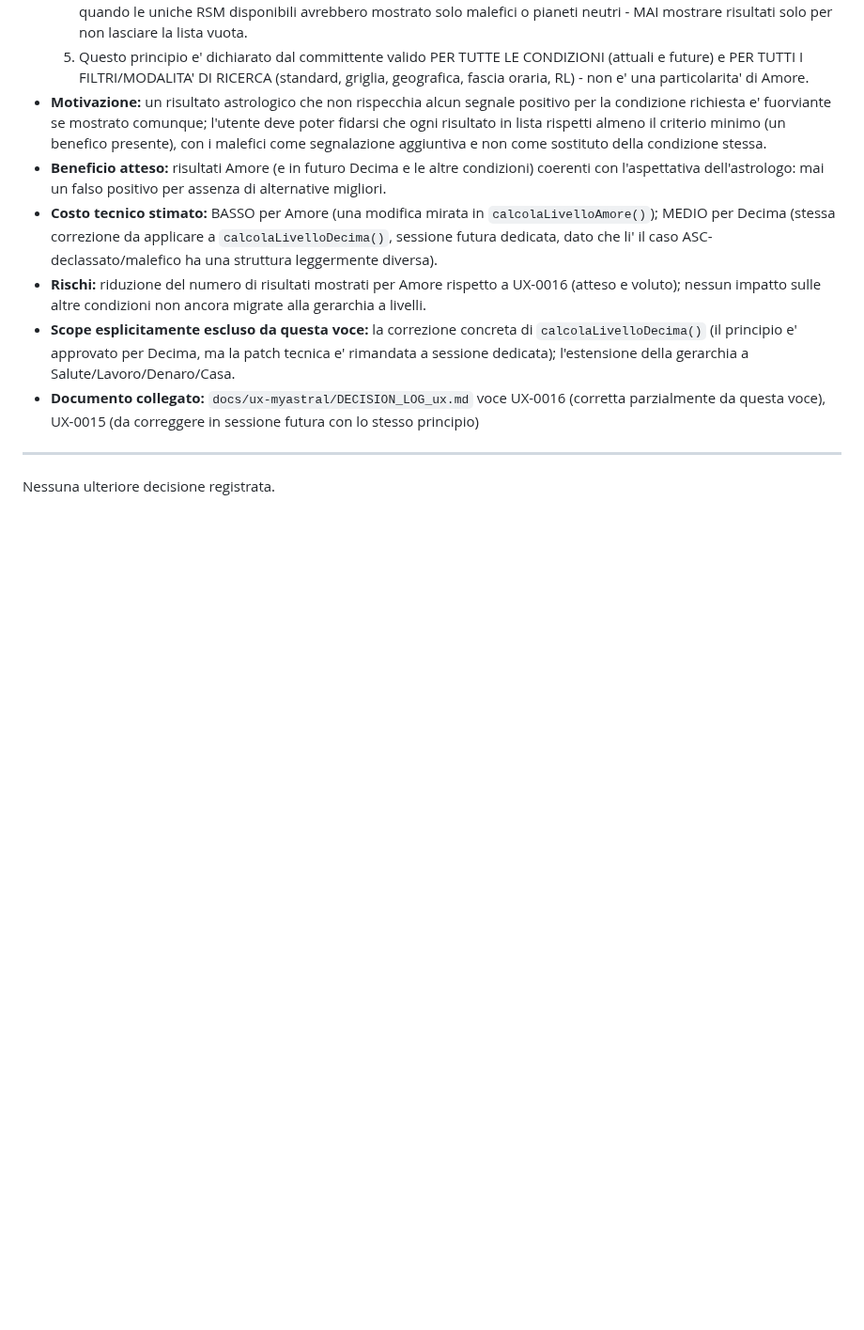
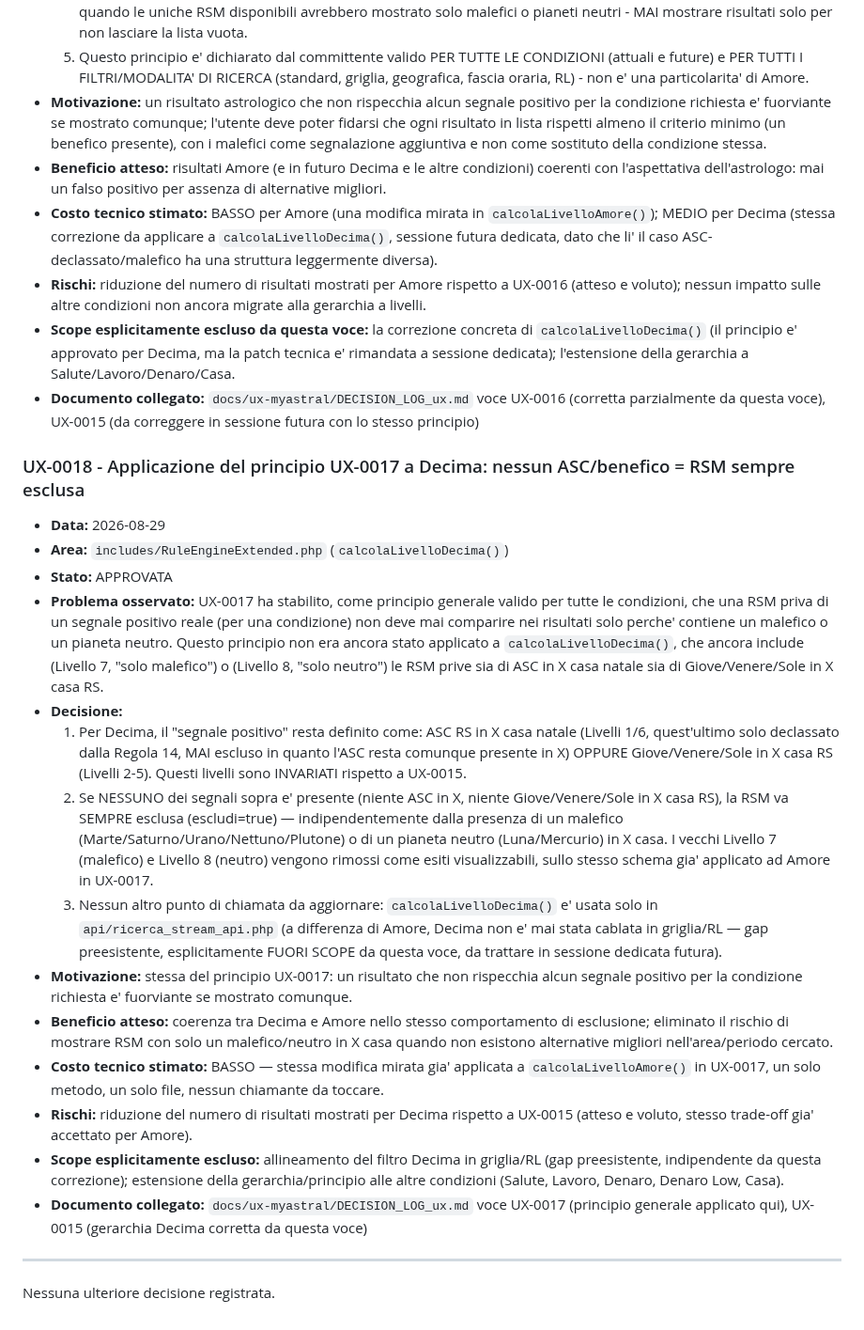
Before and after one commit to ldweb05/astrolab, a Markdown page: docs/ux-myastral/DECISION_LOG_ux.md, the part around the change. Shown at 94% size. GitHub-like rendering; blank space fills up the shorter version.

Commit message:
docs: aggiunta UX-0018 - applicazione principio UX-0017 a Decima

```diff
--- a/docs/ux-myastral/DECISION_LOG_ux.md
+++ b/docs/ux-myastral/DECISION_LOG_ux.md
@@ -563,6 +563,46 @@ Questo documento contiene esclusivamente decisioni formalmente valutate.
   parzialmente da questa voce), UX-0015 (da correggere in sessione futura con lo stesso
   principio)
 
+### UX-0018 - Applicazione del principio UX-0017 a Decima: nessun ASC/benefico = RSM sempre esclusa
+
+- **Data:** 2026-08-29
+- **Area:** `includes/RuleEngineExtended.php` (`calcolaLivelloDecima()`)
+- **Stato:** APPROVATA
+- **Problema osservato:** UX-0017 ha stabilito, come principio generale valido per tutte le
+  condizioni, che una RSM priva di un segnale positivo reale (per una condizione) non deve mai
+  comparire nei risultati solo perche' contiene un malefico o un pianeta neutro. Questo principio
+  non era ancora stato applicato a `calcolaLivelloDecima()`, che ancora include (Livello 7,
+  "solo malefico") o (Livello 8, "solo neutro") le RSM prive sia di ASC in X casa natale sia di
+  Giove/Venere/Sole in X casa RS.
+- **Decisione:**
+  1. Per Decima, il "segnale positivo" resta definito come: ASC RS in X casa natale (Livelli 1/6,
+     quest'ultimo solo declassato dalla Regola 14, MAI escluso in quanto l'ASC resta comunque
+     presente in X) OPPURE Giove/Venere/Sole in X casa RS (Livelli 2-5). Questi livelli sono
+     INVARIATI rispetto a UX-0015.
+  2. Se NESSUNO dei segnali sopra e' presente (niente ASC in X, niente Giove/Venere/Sole in X
+     casa RS), la RSM va SEMPRE esclusa (escludi=true) — indipendentemente dalla presenza di un
+     malefico (Marte/Saturno/Urano/Nettuno/Plutone) o di un pianeta neutro (Luna/Mercurio) in X
+     casa. I vecchi Livello 7 (malefico) e Livello 8 (neutro) vengono rimossi come esiti
+     visualizzabili, sullo stesso schema gia' applicato ad Amore in UX-0017.
+  3. Nessun altro punto di chiamata da aggiornare: `calcolaLivelloDecima()` e' usata solo in
+     `api/ricerca_stream_api.php` (a differenza di Amore, Decima non e' mai stata cablata in
+     griglia/RL — gap preesistente, esplicitamente FUORI SCOPE da questa voce, da trattare in
+     sessione dedicata futura).
+- **Motivazione:** stessa del principio UX-0017: un risultato che non rispecchia alcun segnale
+  positivo per la condizione richiesta e' fuorviante se mostrato comunque.
+- **Beneficio atteso:** coerenza tra Decima e Amore nello stesso comportamento di esclusione;
+  eliminato il rischio di mostrare RSM con solo un malefico/neutro in X casa quando non esistono
+  alternative migliori nell'area/periodo cercato.
+- **Costo tecnico stimato:** BASSO — stessa modifica mirata gia' applicata a
+  `calcolaLivelloAmore()` in UX-0017, un solo metodo, un solo file, nessun chiamante da toccare.
+- **Rischi:** riduzione del numero di risultati mostrati per Decima rispetto a UX-0015 (atteso e
+  voluto, stesso trade-off gia' accettato per Amore).
+- **Scope esplicitamente escluso:** allineamento del filtro Decima in griglia/RL (gap
+  preesistente, indipendente da questa correzione); estensione della gerarchia/principio alle
+  altre condizioni (Salute, Lavoro, Denaro, Denaro Low, Casa).
+- **Documento collegato:** `docs/ux-myastral/DECISION_LOG_ux.md` voce UX-0017 (principio
+  generale applicato qui), UX-0015 (gerarchia Decima corretta da questa voce)
+
 ---
 
 Nessuna ulteriore decisione registrata.
```
